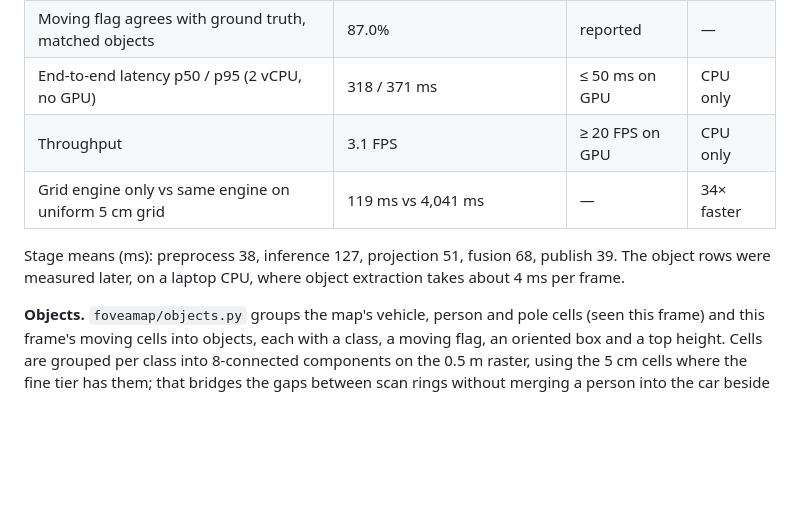
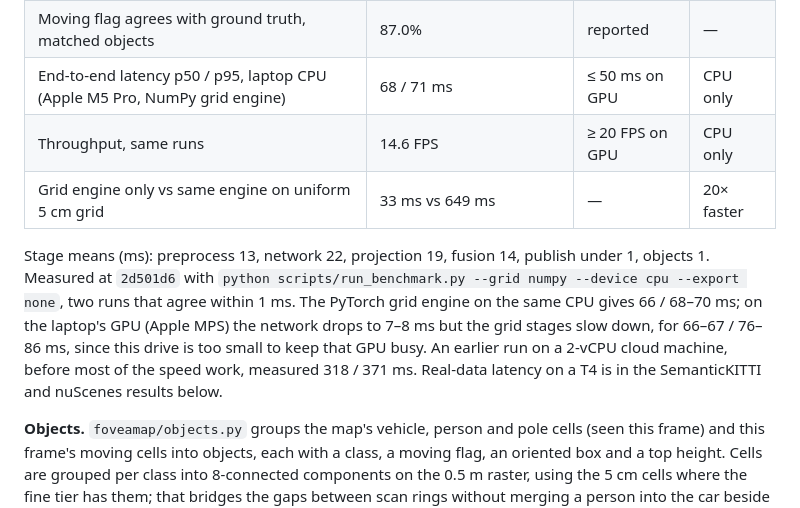
Before and after one commit to ammar-iitm/foveamap, a Markdown page: README.md, the part around the change. Rendered like a GitHub page; blank space fills up the shorter version.

Commit message:
Refresh the simulated-drive latency in the README
The table's latency rows came from a 2-vCPU cloud run made before most
of the speed work (318/371 ms). Re-measured on a laptop CPU (Apple M5
Pro, NumPy grid engine): 68/71 ms, 14.6 FPS; grid engine 33 ms against
649 ms on a uniform 5 cm grid. Accuracy, memory and integrity rows were
re-checked and are unchanged. The old figure stays as a note, and the
PyTorch-on-CPU and Apple GPU results are given alongside.

```diff
--- a/README.md
+++ b/README.md
@@ -168,11 +168,11 @@ Demo drive: 60 frames of a world the model never saw in training. Validation mIo
 | Pothole recall within 10 m | 100.0% | — | — |
 | Objects within 25 m, precision / recall: vehicle, person, pole | 99.7% / 75.8%, 87.2% / 78.9%, 96.3% / 89.7% | reported | — |
 | Moving flag agrees with ground truth, matched objects | 87.0% | reported | — |
-| End-to-end latency p50 / p95 (2 vCPU, no GPU) | 318 / 371 ms | ≤ 50 ms on GPU | CPU only |
-| Throughput | 3.1 FPS | ≥ 20 FPS on GPU | CPU only |
-| Grid engine only vs same engine on uniform 5 cm grid | 119 ms vs 4,041 ms | — | 34× faster |
+| End-to-end latency p50 / p95, laptop CPU (Apple M5 Pro, NumPy grid engine) | 68 / 71 ms | ≤ 50 ms on GPU | CPU only |
+| Throughput, same runs | 14.6 FPS | ≥ 20 FPS on GPU | CPU only |
+| Grid engine only vs same engine on uniform 5 cm grid | 33 ms vs 649 ms | — | 20× faster |
 
-Stage means (ms): preprocess 38, inference 127, projection 51, fusion 68, publish 39. The object rows were measured later, on a laptop CPU, where object extraction takes about 4 ms per frame.
+Stage means (ms): preprocess 13, network 22, projection 19, fusion 14, publish under 1, objects 1. Measured at `2d501d6` with `python scripts/run_benchmark.py --grid numpy --device cpu --export none`, two runs that agree within 1 ms. The PyTorch grid engine on the same CPU gives 66 / 68–70 ms; on the laptop's GPU (Apple MPS) the network drops to 7–8 ms but the grid stages slow down, for 66–67 / 76–86 ms, since this drive is too small to keep that GPU busy. An earlier run on a 2-vCPU cloud machine, before most of the speed work, measured 318 / 371 ms. Real-data latency on a T4 is in the SemanticKITTI and nuScenes results below.
 
 **Objects.** `foveamap/objects.py` groups the map's vehicle, person and pole cells (seen this frame) and this frame's moving cells into objects, each with a class, a moving flag, an oriented box and a top height. Cells are grouped per class into 8-connected components on the 0.5 m raster, using the 5 cm cells where the fine tier has them; that bridges the gaps between scan rings without merging a person into the car beside them. The benchmark scores them against objects extracted the same way from a grid built from the ground-truth labels (a detection matches when its centre is within 1.5 m for vehicles, 0.75 m for people and poles), so the score measures how perception errors carry through to objects, not the grouping itself. Reported objects must have a minimum footprint (1 m² for vehicles, 0.05 m² for people, 0.02 m² for poles), chosen on real data (see the SemanticKITTI results); on this clean simulated drive the filter costs recall (vehicles 95.5% → 75.8%, people 81.4% → 78.9%, poles 90.8% → 89.7%). The dashboard draws the boxes (`O`).
 
```
